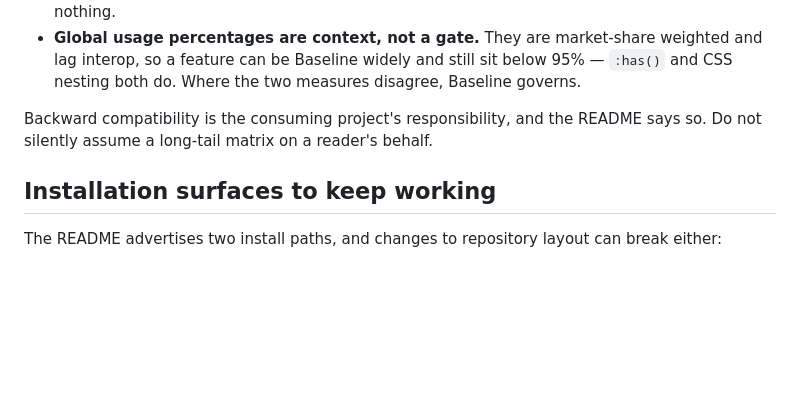
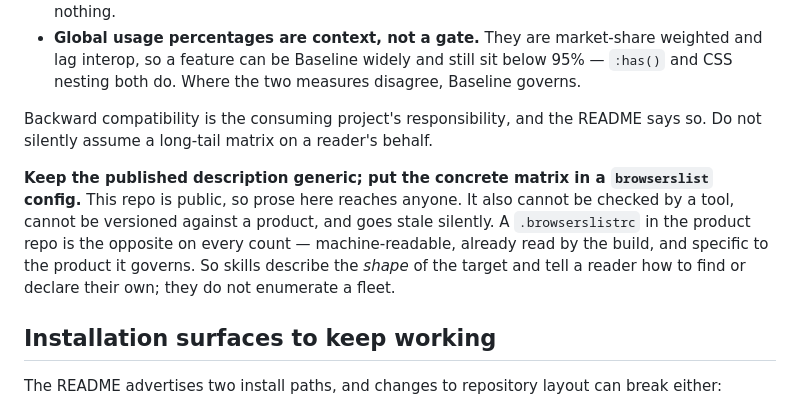
Before and after one commit to equinor/skills, a Markdown page: CLAUDE.md, the part around the change. Drawn GitHub-style; blank space fills up the shorter version.

Commit message:
Split the browser target: generic in public prose, concrete in browserslist
Records the decision behind the generic wording. Published prose reaches anyone,
cannot be checked by a tool, and goes stale silently; a .browserslistrc in the
product repo is machine-readable, versioned with the product, and already read
by the build. Skills therefore describe the shape of the target and tell readers
how to find or declare their own, rather than enumerating a fleet.

Co-Authored-By: Claude Opus 5 (1M context) <noreply@anthropic.com>

```diff
--- a/CLAUDE.md
+++ b/CLAUDE.md
@@ -83,6 +83,14 @@ Two consequences when authoring:
 Backward compatibility is the consuming project's responsibility, and the
 README says so. Do not silently assume a long-tail matrix on a reader's behalf.
 
+**Keep the published description generic; put the concrete matrix in a
+`browserslist` config.** This repo is public, so prose here reaches anyone. It
+also cannot be checked by a tool, cannot be versioned against a product, and
+goes stale silently. A `.browserslistrc` in the product repo is the opposite on
+every count — machine-readable, already read by the build, and specific to the
+product it governs. So skills describe the *shape* of the target and tell a
+reader how to find or declare their own; they do not enumerate a fleet.
+
 ## Installation surfaces to keep working
 
 The README advertises two install paths, and changes to repository layout can break either:
```
